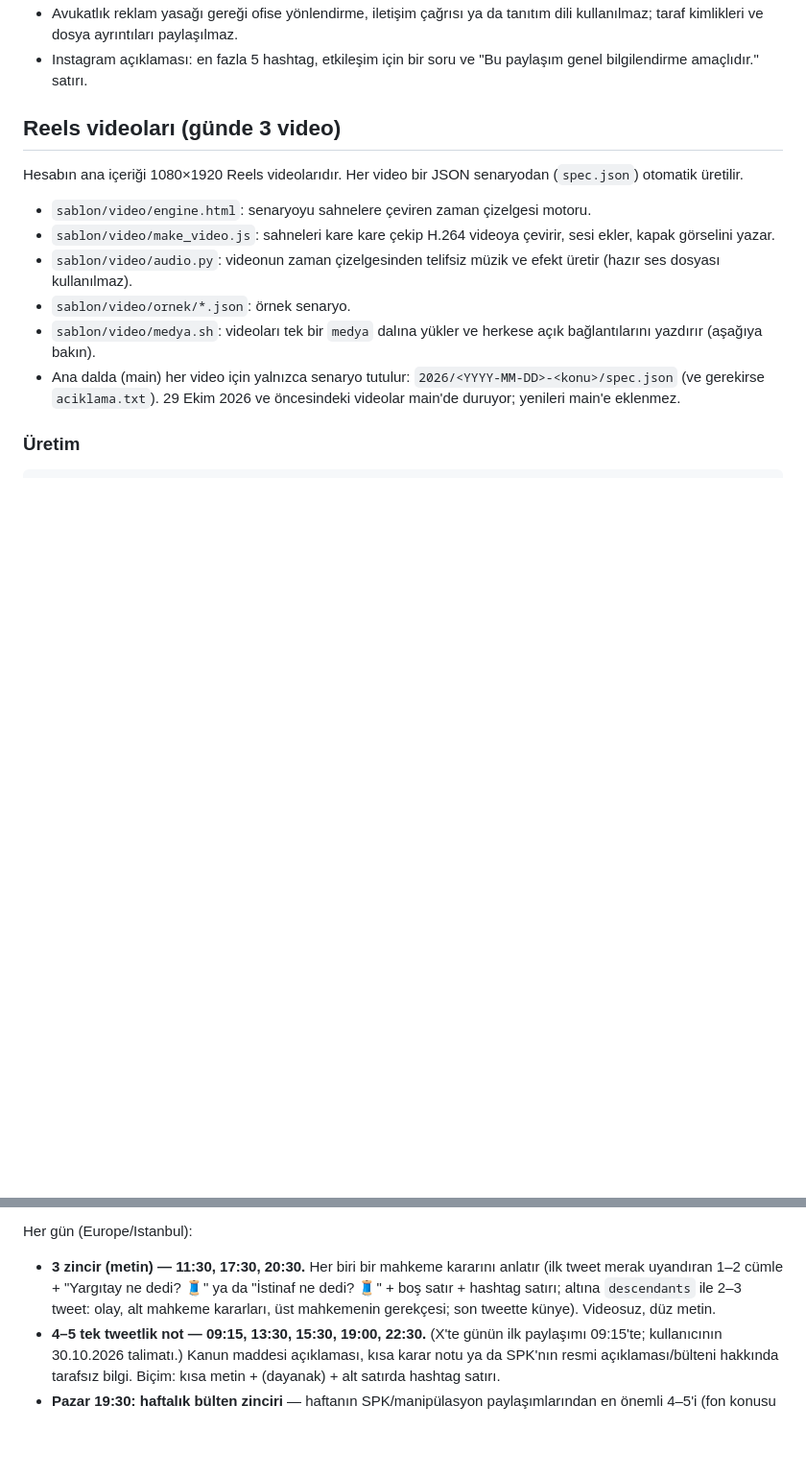
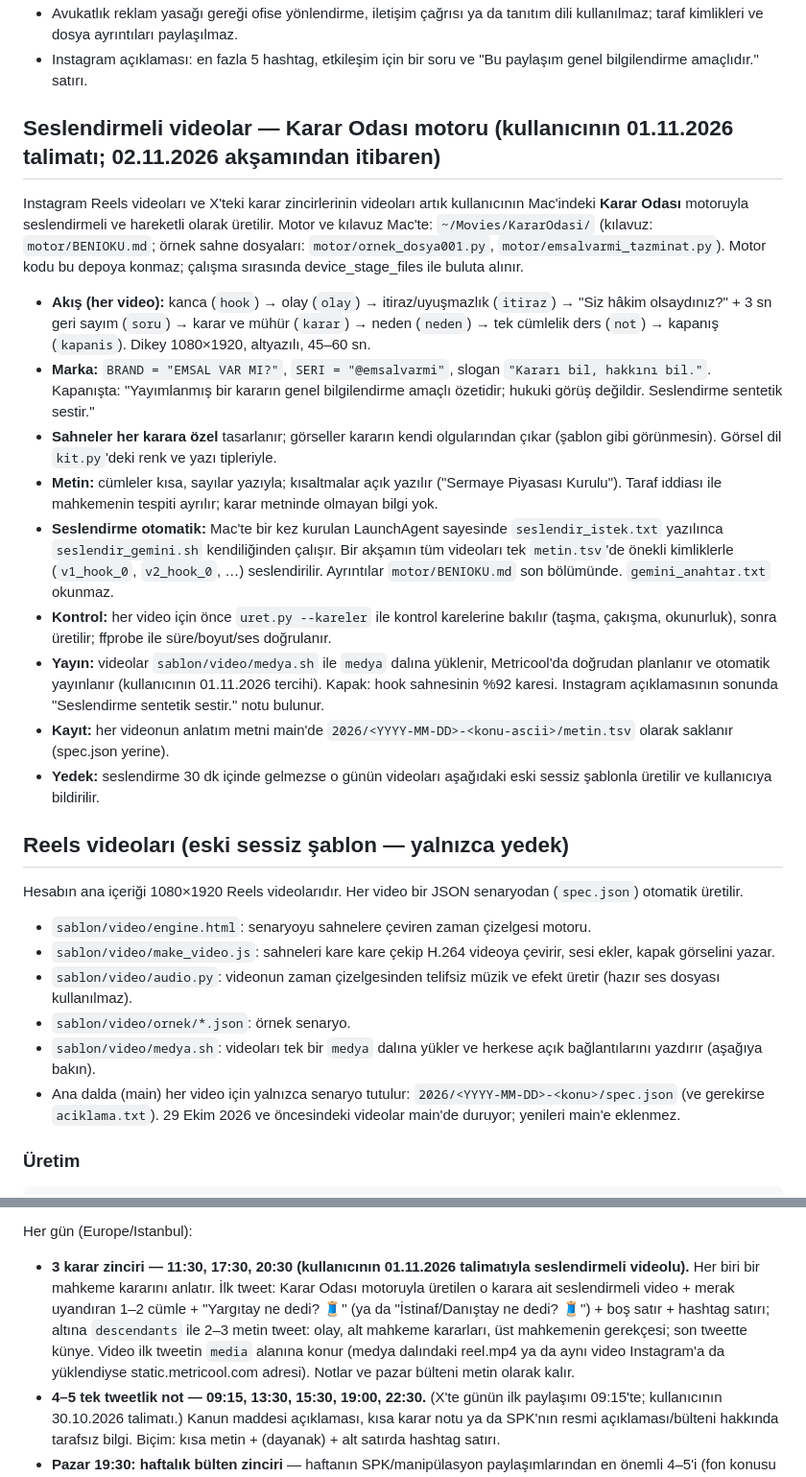
Before and after one commit to emsalvarmi/g-rseller, a Markdown page: README.md, 2 parts joined by grey strips. Shown at 96% size. Drawn GitHub-style; blank space fills up the shorter version.

Commit message:
Seslendirmeli video (Karar Odası motoru): Instagram Reels ve X karar zincirleri; otomatik seslendirme, eski şablon yedek
Co-Authored-By: Claude Opus 5.5 <noreply@anthropic.com>
Claude-Session: https://claude.ai/code/session_01Qj2j8NKFZN4dqmEvADuGqk

```diff
--- a/README.md
+++ b/README.md
@@ -47,7 +47,21 @@ Dosyalar verilen sırayla `01.png … 06.png` olarak yazılır. Yayından önce
 - Avukatlık reklam yasağı gereği ofise yönlendirme, iletişim çağrısı ya da tanıtım dili kullanılmaz; taraf kimlikleri ve dosya ayrıntıları paylaşılmaz.
 - Instagram açıklaması: en fazla 5 hashtag, etkileşim için bir soru ve "Bu paylaşım genel bilgilendirme amaçlıdır." satırı.
 
-## Reels videoları (günde 3 video)
+## Seslendirmeli videolar — Karar Odası motoru (kullanıcının 01.11.2026 talimatı; 02.11.2026 akşamından itibaren)
+
+Instagram Reels videoları ve X'teki karar zincirlerinin videoları artık kullanıcının Mac'indeki **Karar Odası** motoruyla seslendirmeli ve hareketli olarak üretilir. Motor ve kılavuz Mac'te: `~/Movies/KararOdasi/` (kılavuz: `motor/BENIOKU.md`; örnek sahne dosyaları: `motor/ornek_dosya001.py`, `motor/emsalvarmi_tazminat.py`). Motor kodu bu depoya konmaz; çalışma sırasında device_stage_files ile buluta alınır.
+
+- **Akış (her video):** kanca (`hook`) → olay (`olay`) → itiraz/uyuşmazlık (`itiraz`) → "Siz hâkim olsaydınız?" + 3 sn geri sayım (`soru`) → karar ve mühür (`karar`) → neden (`neden`) → tek cümlelik ders (`not`) → kapanış (`kapanis`). Dikey 1080×1920, altyazılı, 45–60 sn.
+- **Marka:** `BRAND = "EMSAL VAR MI?"`, `SERI = "@emsalvarmi"`, slogan `"Kararı bil, hakkını bil."`. Kapanışta: "Yayımlanmış bir kararın genel bilgilendirme amaçlı özetidir; hukuki görüş değildir. Seslendirme sentetik sestir."
+- **Sahneler her karara özel** tasarlanır; görseller kararın kendi olgularından çıkar (şablon gibi görünmesin). Görsel dil `kit.py`'deki renk ve yazı tipleriyle.
+- **Metin:** cümleler kısa, sayılar yazıyla; kısaltmalar açık yazılır ("Sermaye Piyasası Kurulu"). Taraf iddiası ile mahkemenin tespiti ayrılır; karar metninde olmayan bilgi yok.
+- **Seslendirme otomatik:** Mac'te bir kez kurulan LaunchAgent sayesinde `seslendir_istek.txt` yazılınca `seslendir_gemini.sh` kendiliğinden çalışır. Bir akşamın tüm videoları tek `metin.tsv`'de önekli kimliklerle (`v1_hook_0`, `v2_hook_0`, …) seslendirilir. Ayrıntılar `motor/BENIOKU.md` son bölümünde. `gemini_anahtar.txt` okunmaz.
+- **Kontrol:** her video için önce `uret.py --kareler` ile kontrol karelerine bakılır (taşma, çakışma, okunurluk), sonra üretilir; ffprobe ile süre/boyut/ses doğrulanır.
+- **Yayın:** videolar `sablon/video/medya.sh` ile `medya` dalına yüklenir, Metricool'da doğrudan planlanır ve otomatik yayınlanır (kullanıcının 01.11.2026 tercihi). Kapak: hook sahnesinin %92 karesi. Instagram açıklamasının sonunda "Seslendirme sentetik sestir." notu bulunur.
+- **Kayıt:** her videonun anlatım metni main'de `2026/<YYYY-MM-DD>-<konu-ascii>/metin.tsv` olarak saklanır (spec.json yerine).
+- **Yedek:** seslendirme 30 dk içinde gelmezse o günün videoları aşağıdaki eski sessiz şablonla üretilir ve kullanıcıya bildirilir.
+
+## Reels videoları (eski sessiz şablon — yalnızca yedek)
 
 Hesabın ana içeriği 1080×1920 Reels videolarıdır. Her video bir JSON senaryodan (`spec.json`) otomatik üretilir.
 
@@ -111,7 +125,7 @@ Hassasiyet kuralları (çok önemli):
 - Avukatlık reklam yasağı ve anonimlik kuralları aynen geçerli.
 
 Her gün (Europe/Istanbul):
-- **3 zincir (metin) — 11:30, 17:30, 20:30.** Her biri bir mahkeme kararını anlatır (ilk tweet merak uyandıran 1–2 cümle + "Yargıtay ne dedi? 🧵" ya da "İstinaf ne dedi? 🧵" + boş satır + hashtag satırı; altına `descendants` ile 2–3 tweet: olay, alt mahkeme kararları, üst mahkemenin gerekçesi; son tweette künye). Videosuz, düz metin.
+- **3 karar zinciri — 11:30, 17:30, 20:30 (kullanıcının 01.11.2026 talimatıyla seslendirmeli videolu).** Her biri bir mahkeme kararını anlatır. İlk tweet: Karar Odası motoruyla üretilen o karara ait seslendirmeli video + merak uyandıran 1–2 cümle + "Yargıtay ne dedi? 🧵" (ya da "İstinaf/Danıştay ne dedi? 🧵") + boş satır + hashtag satırı; altına `descendants` ile 2–3 metin tweet: olay, alt mahkeme kararları, üst mahkemenin gerekçesi; son tweette künye. Video ilk tweetin `media` alanına konur (medya dalındaki reel.mp4 ya da aynı video Instagram'a da yüklendiyse static.metricool.com adresi). Notlar ve pazar bülteni metin olarak kalır.
 - **4–5 tek tweetlik not — 09:15, 13:30, 15:30, 19:00, 22:30.** (X'te günün ilk paylaşımı 09:15'te; kullanıcının 30.10.2026 talimatı.) Kanun maddesi açıklaması, kısa karar notu ya da SPK'nın resmi açıklaması/bülteni hakkında tarafsız bilgi. Biçim: kısa metin + (dayanak) + alt satırda hashtag satırı.
 - **Pazar 19:30: haftalık bülten zinciri** — haftanın SPK/manipülasyon paylaşımlarından en önemli 4–5'i (fon konusu yok).
 - Aynı kararı ikinci kez paylaşma; X'te paylaşılan kararların künyelerini `paylasilanlar-x.md` dosyasına yaz (yoksa oluştur) ve önce oradan kontrol et.
```
